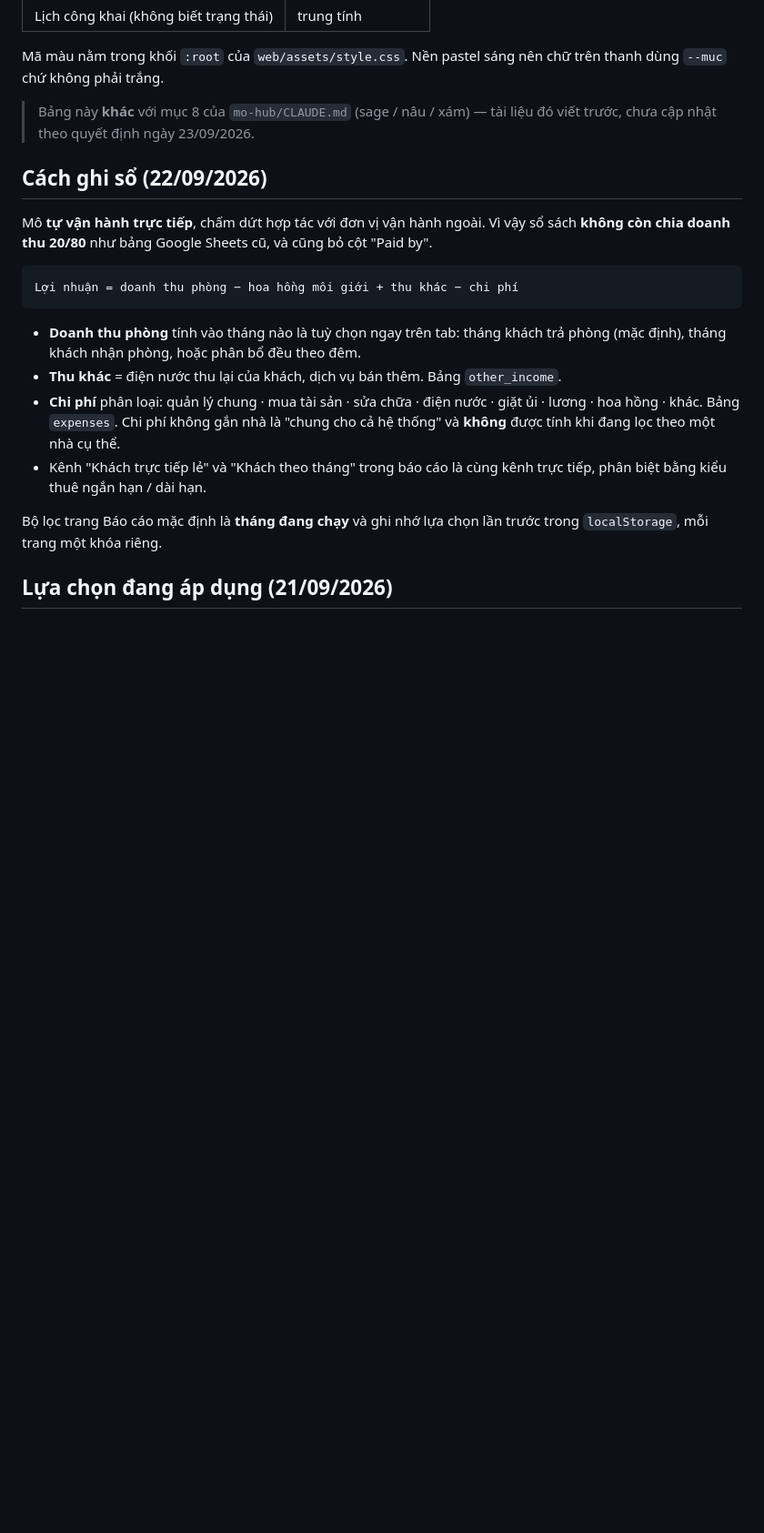
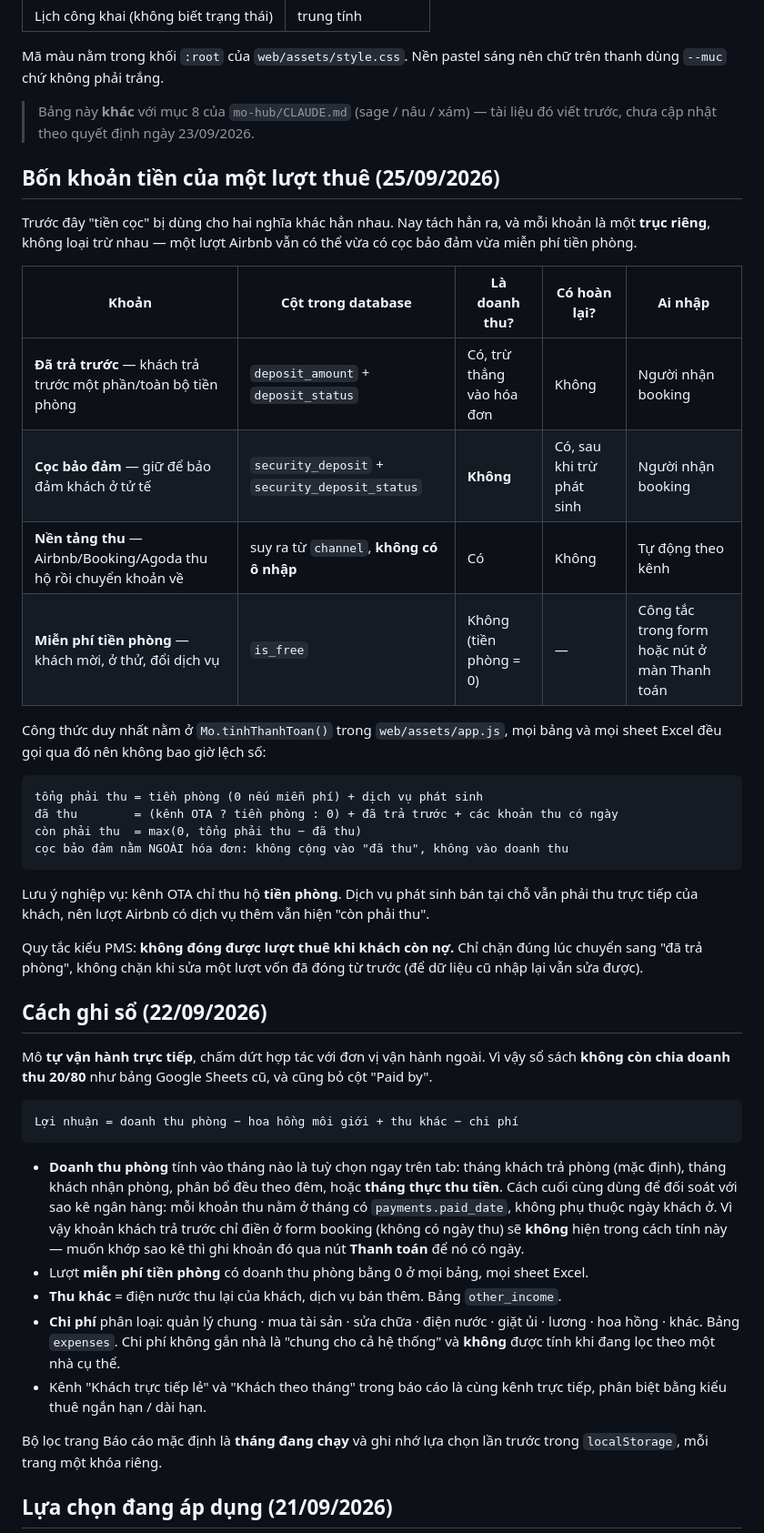
Before and after one commit to duykennguyen/mo-house-calendar, a Markdown page: README.md, the part around the change. Shown at 91% size. Drawn GitHub-style; blank space fills up the shorter version.

Commit message:
README: ghi ro bon khoan tien cua mot luot thue
Co-Authored-By: Claude Opus 5 <noreply@anthropic.com>

````diff
--- a/README.md
+++ b/README.md
@@ -87,6 +87,36 @@ thanh dùng `--muc` chứ không phải trắng.
 > Bảng này **khác** với mục 8 của `mo-hub/CLAUDE.md` (sage / nâu / xám) — tài liệu đó viết
 > trước, chưa cập nhật theo quyết định ngày 23/09/2026.
 
+## Bốn khoản tiền của một lượt thuê (25/09/2026)
+
+Trước đây "tiền cọc" bị dùng cho hai nghĩa khác hẳn nhau. Nay tách hẳn ra, và mỗi khoản
+là một **trục riêng**, không loại trừ nhau — một lượt Airbnb vẫn có thể vừa có cọc bảo đảm
+vừa miễn phí tiền phòng.
+
+| Khoản | Cột trong database | Là doanh thu? | Có hoàn lại? | Ai nhập |
+|---|---|---|---|---|
+| **Đã trả trước** — khách trả trước một phần/toàn bộ tiền phòng | `deposit_amount` + `deposit_status` | Có, trừ thẳng vào hóa đơn | Không | Người nhận booking |
+| **Cọc bảo đảm** — giữ để bảo đảm khách ở tử tế | `security_deposit` + `security_deposit_status` | **Không** | Có, sau khi trừ phát sinh | Người nhận booking |
+| **Nền tảng thu** — Airbnb/Booking/Agoda thu hộ rồi chuyển khoản về | suy ra từ `channel`, **không có ô nhập** | Có | Không | Tự động theo kênh |
+| **Miễn phí tiền phòng** — khách mời, ở thử, đổi dịch vụ | `is_free` | Không (tiền phòng = 0) | — | Công tắc trong form hoặc nút ở màn Thanh toán |
+
+Công thức duy nhất nằm ở `Mo.tinhThanhToan()` trong `web/assets/app.js`, mọi bảng và mọi
+sheet Excel đều gọi qua đó nên không bao giờ lệch số:
+
+```
+tổng phải thu = tiền phòng (0 nếu miễn phí) + dịch vụ phát sinh
+đã thu        = (kênh OTA ? tiền phòng : 0) + đã trả trước + các khoản thu có ngày
+còn phải thu  = max(0, tổng phải thu − đã thu)
+cọc bảo đảm nằm NGOÀI hóa đơn: không cộng vào "đã thu", không vào doanh thu
+```
+
+Lưu ý nghiệp vụ: kênh OTA chỉ thu hộ **tiền phòng**. Dịch vụ phát sinh bán tại chỗ vẫn phải
+thu trực tiếp của khách, nên lượt Airbnb có dịch vụ thêm vẫn hiện "còn phải thu".
+
+Quy tắc kiểu PMS: **không đóng được lượt thuê khi khách còn nợ.** Chỉ chặn đúng lúc chuyển
+sang "đã trả phòng", không chặn khi sửa một lượt vốn đã đóng từ trước (để dữ liệu cũ nhập
+lại vẫn sửa được).
+
 ## Cách ghi sổ (22/09/2026)
 
 Mô **tự vận hành trực tiếp**, chấm dứt hợp tác với đơn vị vận hành ngoài. Vì vậy sổ sách
@@ -97,7 +127,12 @@ Lợi nhuận = doanh thu phòng − hoa hồng môi giới + thu khác − chi
 ```
 
 - **Doanh thu phòng** tính vào tháng nào là tuỳ chọn ngay trên tab: tháng khách trả phòng
-  (mặc định), tháng khách nhận phòng, hoặc phân bổ đều theo đêm.
+  (mặc định), tháng khách nhận phòng, phân bổ đều theo đêm, hoặc **tháng thực thu tiền**.
+  Cách cuối cùng dùng để đối soát với sao kê ngân hàng: mỗi khoản thu nằm ở tháng có
+  `payments.paid_date`, không phụ thuộc ngày khách ở. Vì vậy khoản khách trả trước chỉ điền
+  ở form booking (không có ngày thu) sẽ **không** hiện trong cách tính này — muốn khớp sao kê
+  thì ghi khoản đó qua nút **Thanh toán** để nó có ngày.
+- Lượt **miễn phí tiền phòng** có doanh thu phòng bằng 0 ở mọi bảng, mọi sheet Excel.
 - **Thu khác** = điện nước thu lại của khách, dịch vụ bán thêm. Bảng `other_income`.
 - **Chi phí** phân loại: quản lý chung · mua tài sản · sửa chữa · điện nước · giặt ủi ·
   lương · hoa hồng · khác. Bảng `expenses`. Chi phí không gắn nhà là "chung cho cả hệ thống"
````
